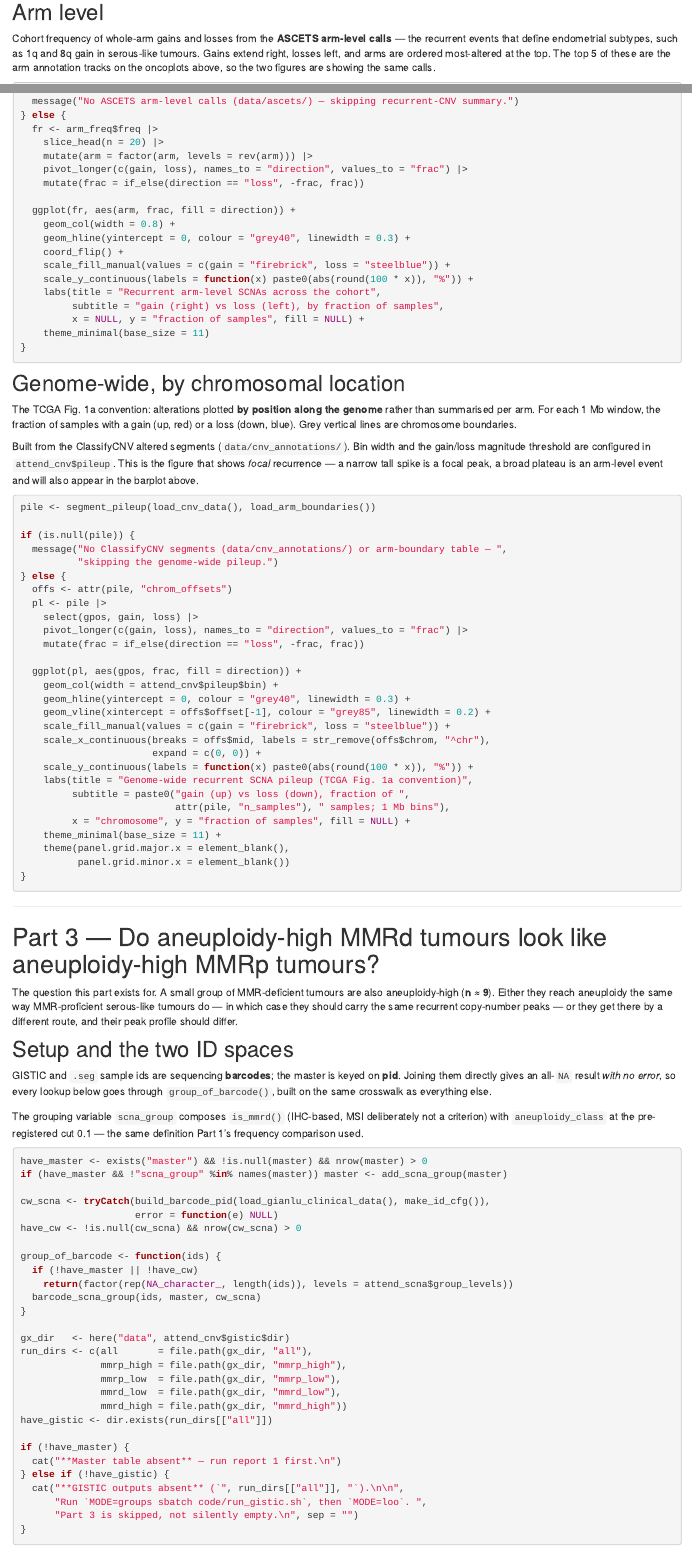
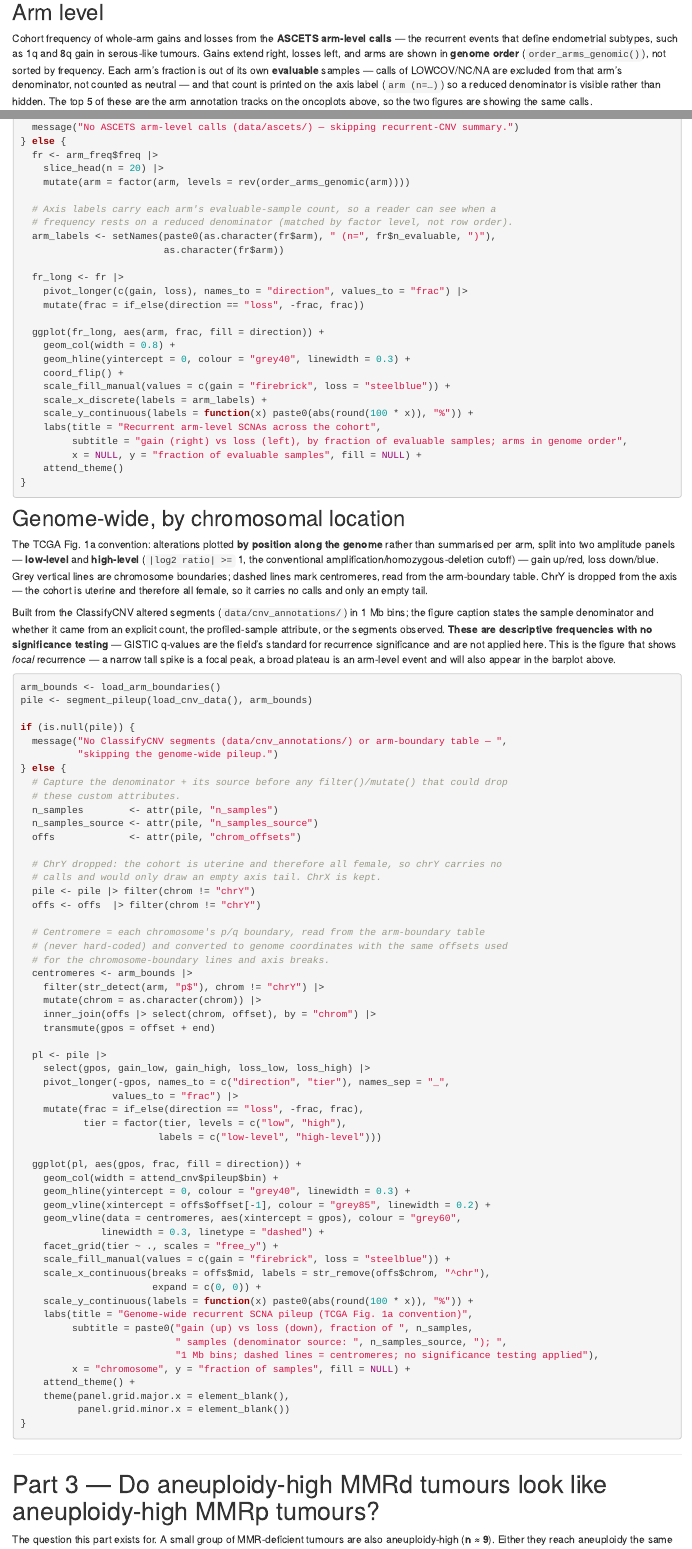
Before and after one commit to sceriff0/analysis.attend_aneuploidy, an R Markdown document (analysis/05_oncoplots_recurrent_cna.Rmd): the page in a window 1100 px wide, from 4780 px down, and a second part further down, joined at a grey line. Rendered offline with R 4.5, knitr and Pandoc, with nearby package versions; drawn as R Markdown's standard HTML page in place of the format the file asks for.

Commit message:
:art: Bring recurrent-CNA figures onto publication convention
Report 05's arm-level barplot and genome-wide pileup now match the pipeline's
figure conventions:

- Arm barplot: arms ordered by order_arms_genomic() instead of by frequency;
  each arm's n_evaluable is printed on the axis label so a reader can see
  when a fraction rests on a reduced denominator; attend_theme() replaces
  theme_minimal().
- Genome-wide pileup: split into low-level / high-level amplitude panels
  (facet_grid), dashed centromere markers read from the arm-boundary table
  (never hard-coded), chrY dropped (uterine cohort, all female) with ChrX
  kept, attend_theme() replaces theme_minimal().
- Prose above both chunks states the denominator, the pileup's
  n_samples_source, the amplitude threshold, and one sentence noting these
  are descriptive frequencies with no significance testing (GISTIC q-values
  are the field standard, not applied here).

Both chunks keep their existing is.null() guards so the report still knits
without data/ascets/ or data/cnv_annotations/. No changes under code/.

Co-Authored-By: Claude Opus 5 (1M context) <noreply@anthropic.com>
Claude-Session: https://claude.ai/code/session_01E74yCKAEqZrX7T9Ao5V1gW

````diff
--- a/analysis/05_oncoplots_recurrent_cna.Rmd
+++ b/analysis/05_oncoplots_recurrent_cna.Rmd
@@ -290,9 +291,13 @@ Three resolutions of the same question, coarsest first. None of these need `maft
 
 Cohort frequency of whole-arm gains and losses from the **ASCETS arm-level calls** — the
 recurrent events that define endometrial subtypes, such as 1q and 8q gain in serous-like
-tumours. Gains extend right, losses left, and arms are ordered most-altered at the top.
-The top `r attend_cnv$oncoplot_arms` of these are the arm annotation tracks on the
-oncoplots above, so the two figures are showing the same calls.
+tumours. Gains extend right, losses left, and arms are shown in **genome order**
+(`order_arms_genomic()`), not sorted by frequency. Each arm's fraction is out of its own
+**evaluable** samples — calls of LOWCOV/NC/NA are excluded from that arm's denominator,
+not counted as neutral — and that count is printed on the axis label (`arm (n=…)`) so a
+reduced denominator is visible rather than hidden. The top `r attend_cnv$oncoplot_arms` of
+these are the arm annotation tracks on the oncoplots above, so the two figures are showing
+the same calls.
 
 ```{r recurrent-cnv, fig.width=9, fig.height=6}
 arm_freq <- recurrent_arm_calls(load_ascets_calls(), n_top = attend_cnv$oncoplot_arms)
@@ -302,60 +307,102 @@ if (is.null(arm_freq)) {
 } else {
   fr <- arm_freq$freq |>
     slice_head(n = 20) |>
-    mutate(arm = factor(arm, levels = rev(arm))) |>
+    mutate(arm = factor(arm, levels = rev(order_arms_genomic(arm))))
+
+  # Axis labels carry each arm's evaluable-sample count, so a reader can see when a
+  # frequency rests on a reduced denominator (matched by factor level, not row order).
+  arm_labels <- setNames(paste0(as.character(fr$arm), " (n=", fr$n_evaluable, ")"),
+                         as.character(fr$arm))
+
+  fr_long <- fr |>
     pivot_longer(c(gain, loss), names_to = "direction", values_to = "frac") |>
     mutate(frac = if_else(direction == "loss", -frac, frac))
 
-  ggplot(fr, aes(arm, frac, fill = direction)) +
+  ggplot(fr_long, aes(arm, frac, fill = direction)) +
     geom_col(width = 0.8) +
     geom_hline(yintercept = 0, colour = "grey40", linewidth = 0.3) +
     coord_flip() +
     scale_fill_manual(values = c(gain = "firebrick", loss = "steelblue")) +
+    scale_x_discrete(labels = arm_labels) +
     scale_y_continuous(labels = function(x) paste0(abs(round(100 * x)), "%")) +
     labs(title = "Recurrent arm-level SCNAs across the cohort",
-         subtitle = "gain (right) vs loss (left), by fraction of samples",
-         x = NULL, y = "fraction of samples", fill = NULL) +
-    theme_minimal(base_size = 11)
+         subtitle = "gain (right) vs loss (left), by fraction of evaluable samples; arms in genome order",
+         x = NULL, y = "fraction of evaluable samples", fill = NULL) +
+    attend_theme()
 }
 ```
 
 ## Genome-wide, by chromosomal location
 
 The TCGA Fig. 1a convention: alterations plotted **by position along the genome** rather
-than summarised per arm. For each 1 Mb window, the fraction of samples with a gain (up,
-red) or a loss (down, blue). Grey vertical lines are chromosome boundaries.
+than summarised per arm, split into two amplitude panels — **low-level** and **high-level**
+(`|log2 ratio| >= ` `r attend_cnv$pileup$high_abs_logratio`, the conventional
+amplification/homozygous-deletion cutoff) — gain up/red, loss down/blue. Grey vertical
+lines are chromosome boundaries; dashed lines mark centromeres, read from the arm-boundary
+table. ChrY is dropped from the axis — the cohort is uterine and therefore all female, so
+it carries no calls and only an empty tail.
 
-Built from the ClassifyCNV altered segments (`data/cnv_annotations/`). Bin width and the
-gain/loss magnitude threshold are configured in `attend_cnv$pileup`. This is the figure
-that shows *focal* recurrence — a narrow tall spike is a focal peak, a broad plateau is an
-arm-level event and will also appear in the barplot above.
+Built from the ClassifyCNV altered segments (`data/cnv_annotations/`) in
+`r attend_cnv$pileup$bin / 1e6` Mb bins; the figure caption states the sample denominator
+and whether it came from an explicit count, the profiled-sample attribute, or the segments
+observed. **These are descriptive frequencies with no significance testing** — GISTIC
+q-values are the field's standard for recurrence significance and are not applied here.
+This is the figure that shows *focal* recurrence — a narrow tall spike is a focal peak, a
+broad plateau is an arm-level event and will also appear in the barplot above.
 
-```{r segment-pileup, fig.width=12, fig.height=5}
-pile <- segment_pileup(load_cnv_data(), load_arm_boundaries())
+```{r segment-pileup, fig.width=12, fig.height=6}
+arm_bounds <- load_arm_boundaries()
+pile <- segment_pileup(load_cnv_data(), arm_bounds)
 
 if (is.null(pile)) {
   message("No ClassifyCNV segments (data/cnv_annotations/) or arm-boundary table — ",
           "skipping the genome-wide pileup.")
 } else {
-  offs <- attr(pile, "chrom_offsets")
+  # Capture the denominator + its source before any filter()/mutate() that could drop
+  # these custom attributes.
+  n_samples        <- attr(pile, "n_samples")
+  n_samples_source <- attr(pile, "n_samples_source")
+  offs             <- attr(pile, "chrom_offsets")
+
+  # ChrY dropped: the cohort is uterine and therefore all female, so chrY carries no
+  # calls and would only draw an empty axis tail. ChrX is kept.
+  pile <- pile |> filter(chrom != "chrY")
+  offs <- offs  |> filter(chrom != "chrY")
+
+  # Centromere = each chromosome's p/q boundary, read from the arm-boundary table
+  # (never hard-coded) and converted to genome coordinates with the same offsets used
+  # for the chromosome-boundary lines and axis breaks.
+  centromeres <- arm_bounds |>
+    filter(str_detect(arm, "p$"), chrom != "chrY") |>
+    mutate(chrom = as.character(chrom)) |>
+    inner_join(offs |> select(chrom, offset), by = "chrom") |>
+    transmute(gpos = offset + end)
+
   pl <- pile |>
-    select(gpos, gain, loss) |>
-    pivot_longer(c(gain, loss), names_to = "direction", values_to = "frac") |>
-    mutate(frac = if_else(direction == "loss", -frac, frac))
+    select(gpos, gain_low, gain_high, loss_low, loss_high) |>
+    pivot_longer(-gpos, names_to = c("direction", "tier"), names_sep = "_",
+                values_to = "frac") |>
+    mutate(frac = if_else(direction == "loss", -frac, frac),
+           tier = factor(tier, levels = c("low", "high"),
+                        labels = c("low-level", "high-level")))
 
   ggplot(pl, aes(gpos, frac, fill = direction)) +
     geom_col(width = attend_cnv$pileup$bin) +
     geom_hline(yintercept = 0, colour = "grey40", linewidth = 0.3) +
     geom_vline(xintercept = offs$offset[-1], colour = "grey85", linewidth = 0.2) +
+    geom_vline(data = centromeres, aes(xintercept = gpos), colour = "grey60",
+              linewidth = 0.3, linetype = "dashed") +
+    facet_grid(tier ~ ., scales = "free_y") +
     scale_fill_manual(values = c(gain = "firebrick", loss = "steelblue")) +
     scale_x_continuous(breaks = offs$mid, labels = str_remove(offs$chrom, "^chr"),
                        expand = c(0, 0)) +
     scale_y_continuous(labels = function(x) paste0(abs(round(100 * x)), "%")) +
     labs(title = "Genome-wide recurrent SCNA pileup (TCGA Fig. 1a convention)",
-         subtitle = paste0("gain (up) vs loss (down), fraction of ",
-                           attr(pile, "n_samples"), " samples; 1 Mb bins"),
+         subtitle = paste0("gain (up) vs loss (down), fraction of ", n_samples,
+                           " samples (denominator source: ", n_samples_source, "); ",
+                           "1 Mb bins; dashed lines = centromeres; no significance testing applied"),
          x = "chromosome", y = "fraction of samples", fill = NULL) +
-    theme_minimal(base_size = 11) +
+    attend_theme() +
     theme(panel.grid.major.x = element_blank(),
           panel.grid.minor.x = element_blank())
 }
````
Also changed, not shown: analysis/05_oncoplots_recurrent_cna.Rmd (1 more changed lines).
